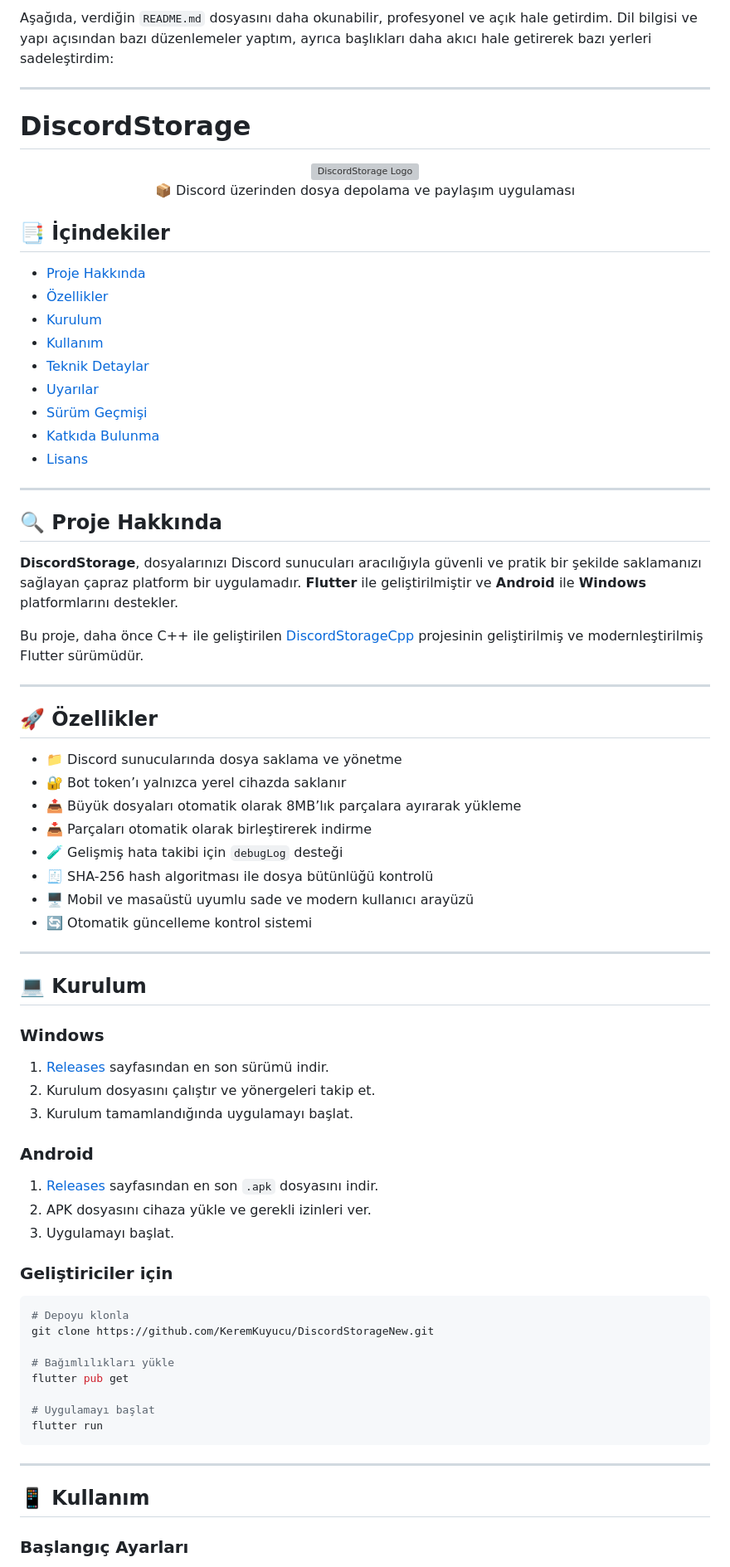
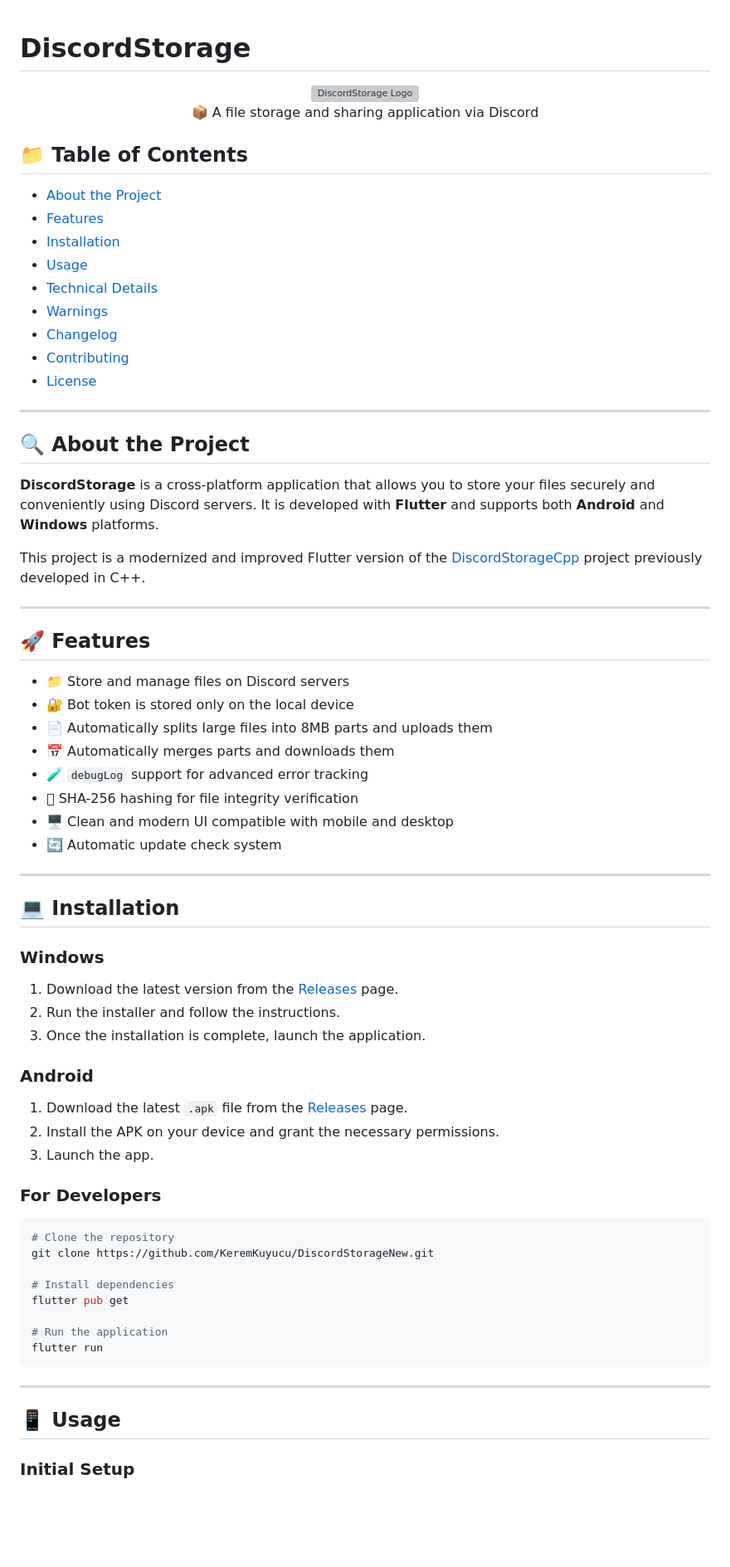
Before and after one commit to KeremKuyucu/DiscordStorage, a Markdown page: README.md, the part around one of its changes. Shown at 83% size. Drawn GitHub-style; blank space fills up the shorter version; grey boxes are pictures that could not be loaded.

````diff
--- a/README.md
+++ b/README.md
@@ -1,79 +1,75 @@
-Aşağıda, verdiğin `README.md` dosyasını daha okunabilir, profesyonel ve açık hale getirdim. Dil bilgisi ve yapı açısından bazı düzenlemeler yaptım, ayrıca başlıkları daha akıcı hale getirerek bazı yerleri sadeleştirdim:
-
----
-
 # DiscordStorage
 
 <div align="center">
   <img src="assets/logo.png" alt="DiscordStorage Logo" width="200">
-  <p>📦 Discord üzerinden dosya depolama ve paylaşım uygulaması</p>
+  <p>📦 A file storage and sharing application via Discord</p>
 </div>
 
-## 📑 İçindekiler
+## 📁 Table of Contents
 
-* [Proje Hakkında](#-proje-hakkında)
-* [Özellikler](#-özellikler)
-* [Kurulum](#-kurulum)
-* [Kullanım](#-kullanım)
-* [Teknik Detaylar](#-teknik-detaylar)
-* [Uyarılar](#-uyarılar)
-* [Sürüm Geçmişi](#-sürüm-geçmişi)
-* [Katkıda Bulunma](#-katkıda-bulunma)
-* [Lisans](#-lisans)
+* [About the Project](#-about-the-project)
+* [Features](#-features)
+* [Installation](#-installation)
+* [Usage](#-usage)
+* [Technical Details](#-technical-details)
+* [Warnings](#-warnings)
+* [Changelog](#-changelog)
+* [Contributing](#-contributing)
+* [License](#-license)
 
 ---
 
-## 🔍 Proje Hakkında
+## 🔍 About the Project
 
-**DiscordStorage**, dosyalarınızı Discord sunucuları aracılığıyla güvenli ve pratik bir şekilde saklamanızı sağlayan çapraz platform bir uygulamadır. **Flutter** ile geliştirilmiştir ve **Android** ile **Windows** platformlarını destekler.
+**DiscordStorage** is a cross-platform application that allows you to store your files securely and conveniently using Discord servers. It is developed with **Flutter** and supports both **Android** and **Windows** platforms.
 
-Bu proje, daha önce C++ ile geliştirilen [DiscordStorageCpp](https://github.com/keremkuyucu/discordstorageCpp) projesinin geliştirilmiş ve modernleştirilmiş Flutter sürümüdür.
+This project is a modernized and improved Flutter version of the [DiscordStorageCpp](https://github.com/keremkuyucu/discordstorageCpp) project previously developed in C++.
 
 ---
 
-## 🚀 Özellikler
+## 🚀 Features
 
-* 📁 Discord sunucularında dosya saklama ve yönetme
-* 🔐 Bot token’ı yalnızca yerel cihazda saklanır
-* 📤 Büyük dosyaları otomatik olarak 8MB’lık parçalara ayırarak yükleme
-* 📥 Parçaları otomatik olarak birleştirerek indirme
-* 🧪 Gelişmiş hata takibi için `debugLog` desteği
-* 🧾 SHA-256 hash algoritması ile dosya bütünlüğü kontrolü
-* 🖥️ Mobil ve masaüstü uyumlu sade ve modern kullanıcı arayüzü
-* 🔄 Otomatik güncelleme kontrol sistemi
+* 📁 Store and manage files on Discord servers
+* 🔐 Bot token is stored only on the local device
+* 📄 Automatically splits large files into 8MB parts and uploads them
+* 📅 Automatically merges parts and downloads them
+* 🧪 `debugLog` support for advanced error tracking
+* 🯞 SHA-256 hashing for file integrity verification
+* 🖥️ Clean and modern UI compatible with mobile and desktop
+* 🔄 Automatic update check system
 
 ---
 
-## 💻 Kurulum
+## 💻 Installation
 
 ### Windows
 
-1. [Releases](https://github.com/KeremKuyucu/DiscordStorage/releases) sayfasından en son sürümü indir.
-2. Kurulum dosyasını çalıştır ve yönergeleri takip et.
-3. Kurulum tamamlandığında uygulamayı başlat.
+1. Download the latest version from the [Releases](https://github.com/KeremKuyucu/DiscordStorage/releases) page.
+2. Run the installer and follow the instructions.
+3. Once the installation is complete, launch the application.
 
 ### Android
 
-1. [Releases](https://github.com/KeremKuyucu/DiscordStorage/releases) sayfasından en son `.apk` dosyasını indir.
-2. APK dosyasını cihaza yükle ve gerekli izinleri ver.
-3. Uygulamayı başlat.
+1. Download the latest `.apk` file from the [Releases](https://github.com/KeremKuyucu/DiscordStorage/releases) page.
+2. Install the APK on your device and grant the necessary permissions.
+3. Launch the app.
 
-### Geliştiriciler için
+### For Developers
 
 ```bash
-# Depoyu klonla
+# Clone the repository
 git clone https://github.com/KeremKuyucu/DiscordStorageNew.git
 
-# Bağımlılıkları yükle
+# Install dependencies
 flutter pub get
 
-# Uygulamayı başlat
+# Run the application
 flutter run
 ```
 
 ---
 
-## 📱 Kullanım
+## 📱 Usage
 
-### Başlangıç Ayarları
+### Initial Setup
 
````
Also changed, not shown: other parts of README.md (+40 -39 lines).
